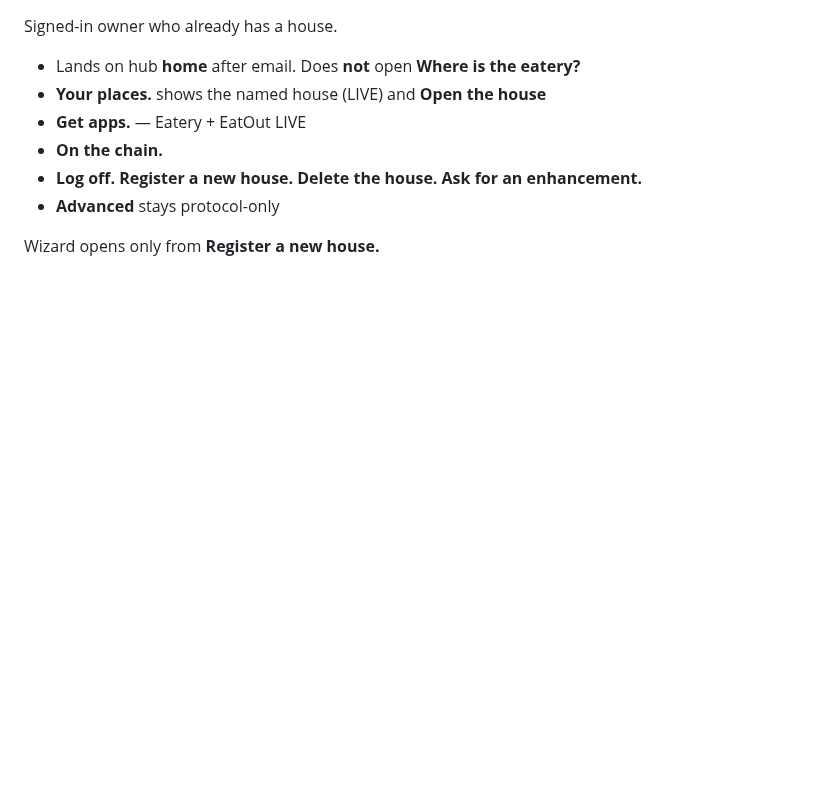
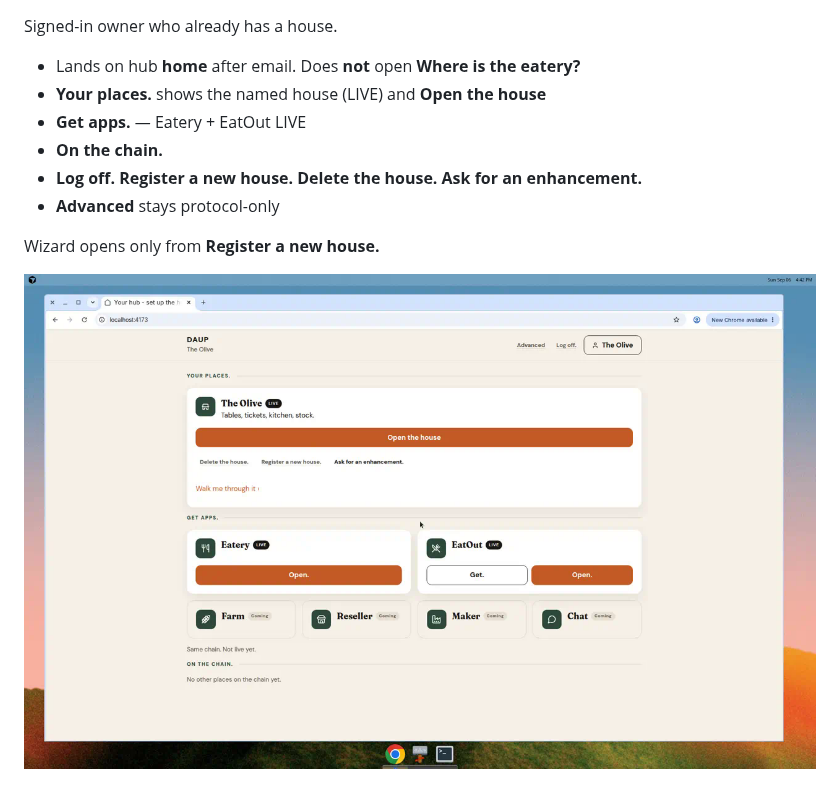
Before and after one commit to foli4ier/daup-frontend-edge, a Markdown page: docs/ux/returning-owner-home.md, the part around the change. Rendered like a GitHub page; pictures changed too: docs/ux/returning-owner-home.png (added); blank space fills up the shorter version.

```diff
--- a/docs/ux/returning-owner-home.md
+++ b/docs/ux/returning-owner-home.md
@@ -10,3 +10,5 @@ Signed-in owner who already has a house.
 - **Advanced** stays protocol-only
 
 Wizard opens only from **Register a new house.**
+
+![Returning owner hub home](returning-owner-home.png)
```
Also changed, not shown: docs/ux/register-opens-wizard.md (+2 -0 lines), docs/ux/signed-in-no-house.md (+2 -0 lines), docs/ux/email-door.png (added), docs/ux/register-opens-wizard.png (added), docs/ux/signed-in-no-house.png (added), 1 other file.
